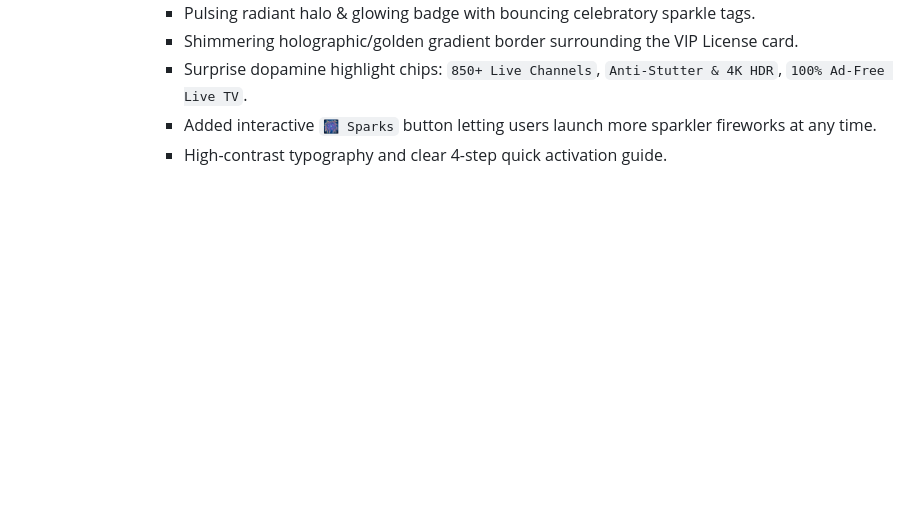
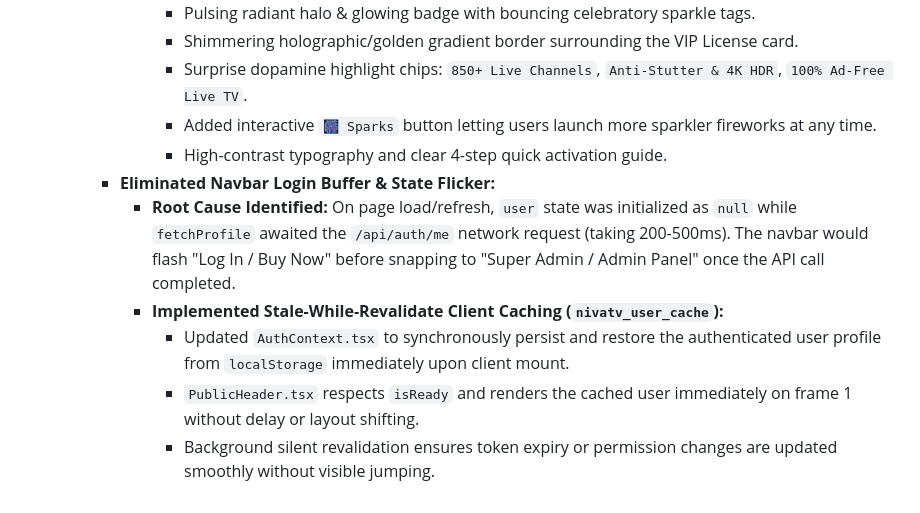
Before and after one commit to rajakumar865465/iptv, a Markdown page: progress.md, the part around the change. Rendered like a GitHub page; blank space fills up the shorter version.

Commit message:
docs: record navbar login buffer flicker resolution

```diff
--- a/progress.md
+++ b/progress.md
@@ -355,3 +355,9 @@
         - Surprise dopamine highlight chips: `850+ Live Channels`, `Anti-Stutter & 4K HDR`, `100% Ad-Free Live TV`.
         - Added interactive `🎆 Sparks` button letting users launch more sparkler fireworks at any time.
         - High-contrast typography and clear 4-step quick activation guide.
+    - **Eliminated Navbar Login Buffer & State Flicker:**
+      - **Root Cause Identified:** On page load/refresh, `user` state was initialized as `null` while `fetchProfile` awaited the `/api/auth/me` network request (taking 200-500ms). The navbar would flash "Log In / Buy Now" before snapping to "Super Admin / Admin Panel" once the API call completed.
+      - **Implemented Stale-While-Revalidate Client Caching (`nivatv_user_cache`):**
+        - Updated `AuthContext.tsx` to synchronously persist and restore the authenticated user profile from `localStorage` immediately upon client mount.
+        - `PublicHeader.tsx` respects `isReady` and renders the cached user immediately on frame 1 without delay or layout shifting.
+        - Background silent revalidation ensures token expiry or permission changes are updated smoothly without visible jumping.
```
